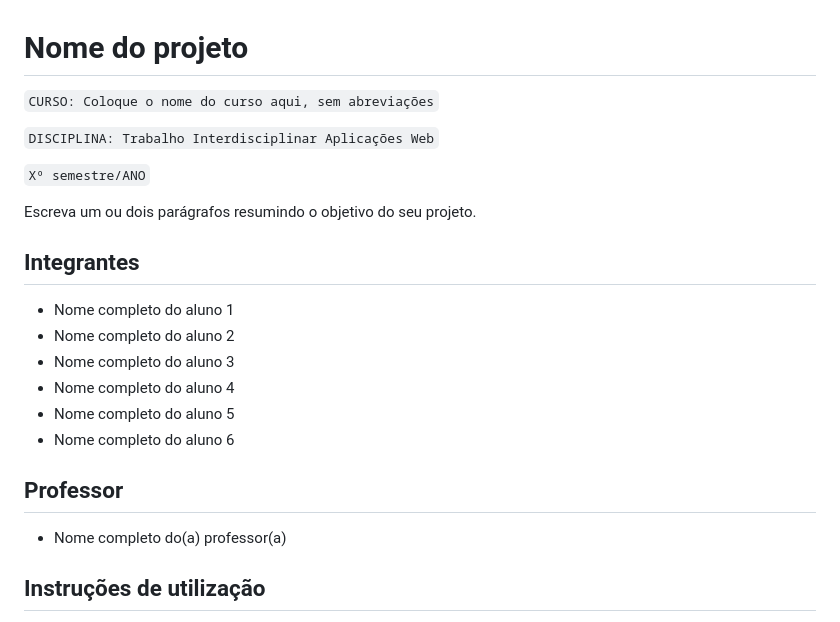
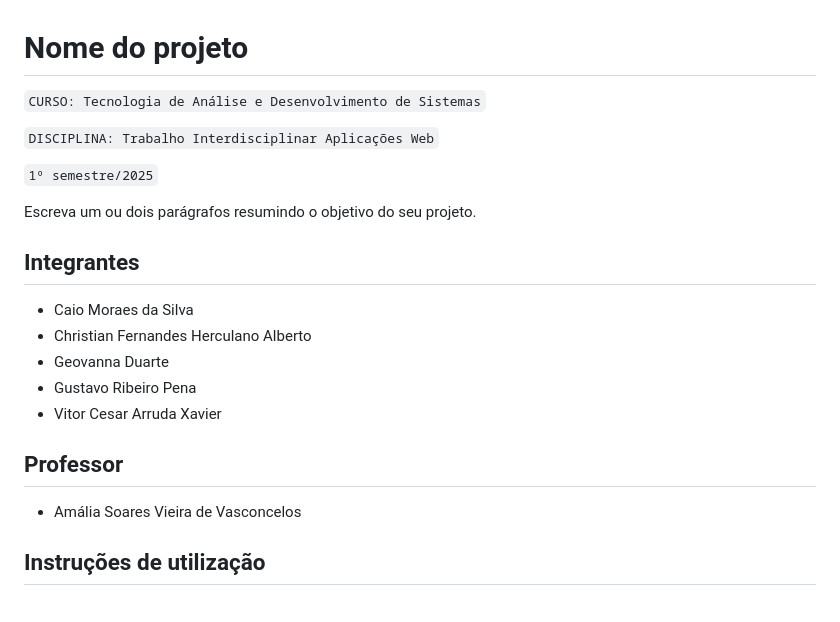
Before and after one commit to ICEI-PUC-Minas-PBE-ADS-SI/2025-1-p1-tiaw-time-flow, a Markdown page: README.md, the part around the change. GitHub-like rendering.

```diff
--- a/README.md
+++ b/README.md
@@ -1,25 +1,24 @@
 # Nome do projeto
 
-`CURSO: Coloque o nome do curso aqui, sem abreviações`
+`CURSO: Tecnologia de Análise e Desenvolvimento de Sistemas`
 
 `DISCIPLINA: Trabalho Interdisciplinar Aplicações Web`
 
-`Xº semestre/ANO`
+`1º semestre/2025`
 
 Escreva um ou dois parágrafos resumindo o objetivo do seu projeto.
 
 ## Integrantes
 
-* Nome completo do aluno 1
-* Nome completo do aluno 2
-* Nome completo do aluno 3
-* Nome completo do aluno 4
-* Nome completo do aluno 5
-* Nome completo do aluno 6
+* Caio Moraes da Silva
+* Christian Fernandes Herculano Alberto
+* Geovanna Duarte
+* Gustavo Ribeiro Pena
+* Vitor Cesar Arruda Xavier
 
 ## Professor
 
-* Nome completo do(a) professor(a)
+* Amália Soares Vieira de Vasconcelos
 
 ## Instruções de utilização
 
```
